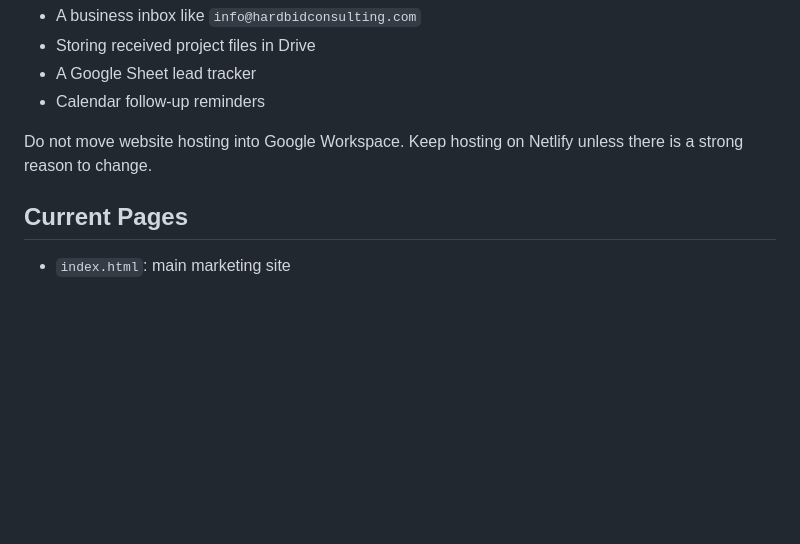
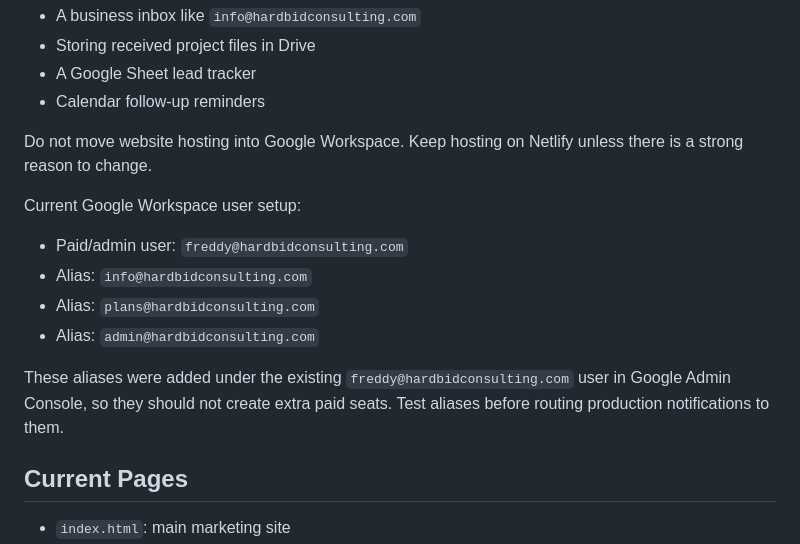
Before and after one commit to freddyouman/hardbid-website, a Markdown page: DEPLOYMENT_RUNBOOK.md, the part around the change. GitHub-like rendering; blank space fills up the shorter version.

Commit message:
Document Google Workspace aliases

```diff
--- a/DEPLOYMENT_RUNBOOK.md
+++ b/DEPLOYMENT_RUNBOOK.md
@@ -175,6 +175,15 @@ Use Google Workspace later for:
 
 Do not move website hosting into Google Workspace. Keep hosting on Netlify unless there is a strong reason to change.
 
+Current Google Workspace user setup:
+
+- Paid/admin user: `freddy@hardbidconsulting.com`
+- Alias: `info@hardbidconsulting.com`
+- Alias: `plans@hardbidconsulting.com`
+- Alias: `admin@hardbidconsulting.com`
+
+These aliases were added under the existing `freddy@hardbidconsulting.com` user in Google Admin Console, so they should not create extra paid seats. Test aliases before routing production notifications to them.
+
 ## Current Pages
 
 - `index.html`: main marketing site
```
